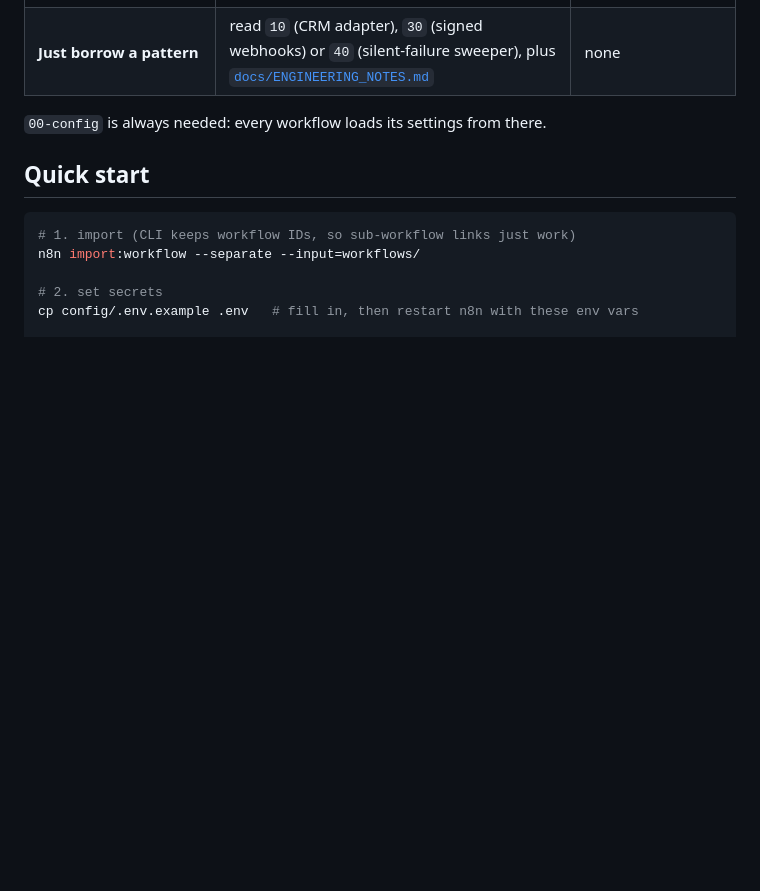
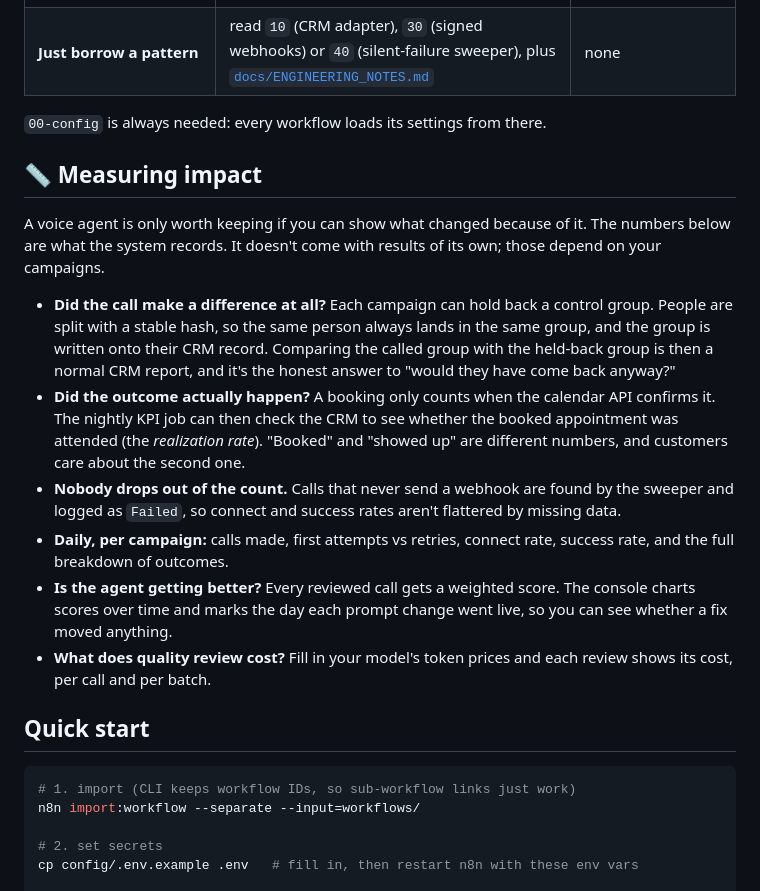
Before and after one commit to bbehnass/voiceops-n8n, a Markdown page: README.md, the part around the change. Rendered like a GitHub page; blank space fills up the shorter version.

Commit message:
README: add a "Measuring impact" section
Spells out what the system records to show whether an agent made a
difference: held-back control groups, verified bookings and attendance,
silent failures counted, daily campaign KPIs, score trends against
prompt changes, and review cost.

Co-Authored-By: Claude Opus 5.5 <noreply@anthropic.com>
Claude-Session: https://claude.ai/code/session_01PmgxkCyaEXxZh6i2RguS94

````diff
--- a/README.md
+++ b/README.md
@@ -103,6 +103,17 @@ You don't have to take all of it. Most people start with one piece:
 
 `00-config` is always needed: every workflow loads its settings from there.
 
+## 📏 Measuring impact
+
+A voice agent is only worth keeping if you can show what changed because of it. The numbers below are what the system records. It doesn't come with results of its own; those depend on your campaigns.
+
+- **Did the call make a difference at all?** Each campaign can hold back a control group. People are split with a stable hash, so the same person always lands in the same group, and the group is written onto their CRM record. Comparing the called group with the held-back group is then a normal CRM report, and it's the honest answer to "would they have come back anyway?"
+- **Did the outcome actually happen?** A booking only counts when the calendar API confirms it. The nightly KPI job can then check the CRM to see whether the booked appointment was attended (the *realization rate*). "Booked" and "showed up" are different numbers, and customers care about the second one.
+- **Nobody drops out of the count.** Calls that never send a webhook are found by the sweeper and logged as `Failed`, so connect and success rates aren't flattered by missing data.
+- **Daily, per campaign:** calls made, first attempts vs retries, connect rate, success rate, and the full breakdown of outcomes.
+- **Is the agent getting better?** Every reviewed call gets a weighted score. The console charts scores over time and marks the day each prompt change went live, so you can see whether a fix moved anything.
+- **What does quality review cost?** Fill in your model's token prices and each review shows its cost, per call and per batch.
+
 ## Quick start
 
 ```bash
````
